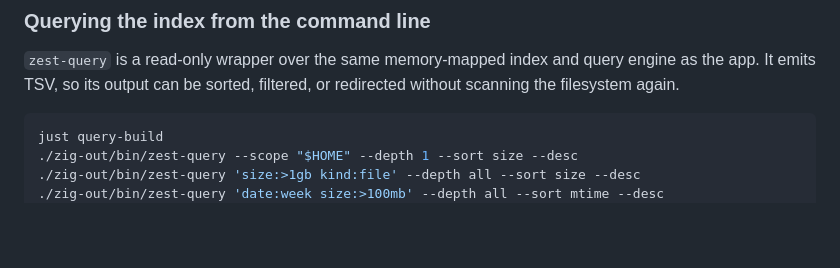
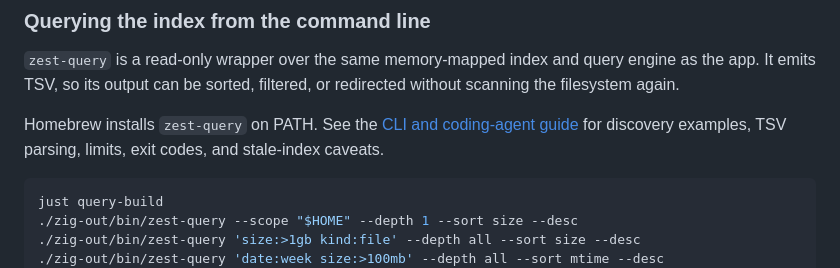
Before and after one commit to HelgeSverre/zest, a Markdown page: README.md, the part around the change. GitHub-like rendering; blank space fills up the shorter version.

Commit message:
Document zest-query for indexed discovery by coding agents

````diff
--- a/README.md
+++ b/README.md
@@ -256,6 +256,9 @@ zig build indexer -Doptimize=ReleaseFast
 engine as the app. It emits TSV, so its output can be sorted, filtered, or
 redirected without scanning the filesystem again.
 
+Homebrew installs `zest-query` on PATH. See the [CLI and coding-agent guide](docs/ZEST-QUERY.md)
+for discovery examples, TSV parsing, limits, exit codes, and stale-index caveats.
+
 ```sh
 just query-build
 ./zig-out/bin/zest-query --scope "$HOME" --depth 1 --sort size --desc
````
Also changed, not shown: CLAUDE.md (+9 -0 lines), docs/ZEST-QUERY.md (added, +109 -0 lines).
